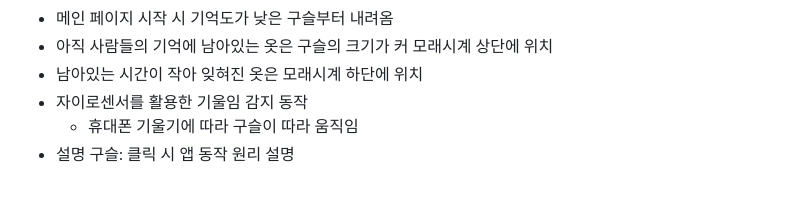
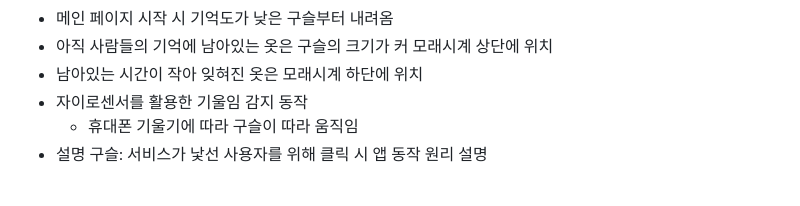
Before and after one commit to clairew99/GiutGiot, a Markdown page: README.md, the part around the change. Rendered like a GitHub page.

```diff
--- a/README.md
+++ b/README.md
@@ -46,7 +46,7 @@
 - 남아있는 시간이 작아 잊혀진 옷은 모래시계 하단에 위치
 - 자이로센서를 활용한 기울임 감지 동작
     - 휴대폰 기울기에 따라 구슬이 따라 움직임
-- 설명 구슬: 클릭 시 앱 동작 원리 설명
+- 설명 구슬: 서비스가 낯선 사용자를 위해 클릭 시 앱 동작 원리 설명
 <br>
 <img src="./assets/설명1.gif" height="500" alt="tutorial1"/>
 <img src="./assets/설명2.gif" height="500" alt="tutorial2"/>
```
